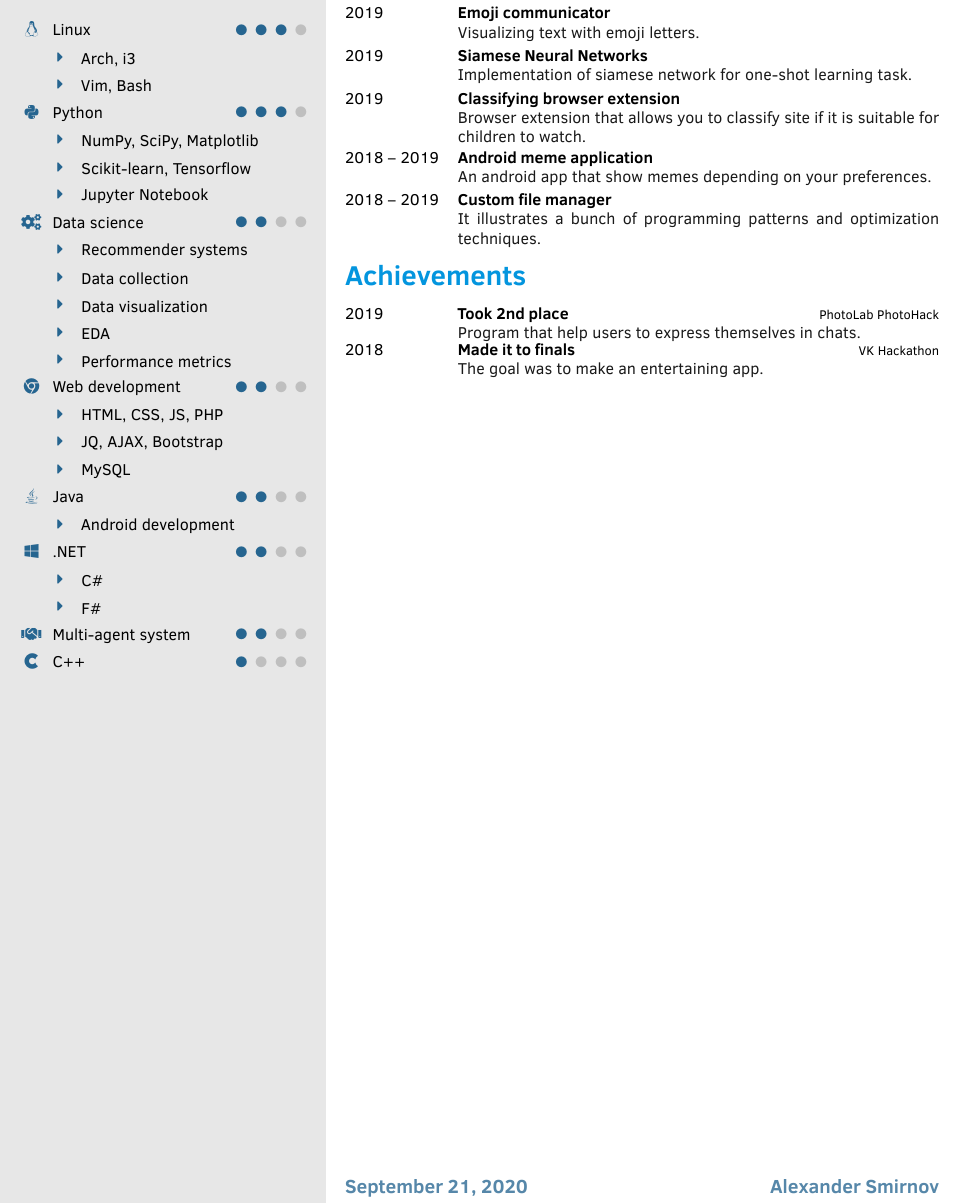
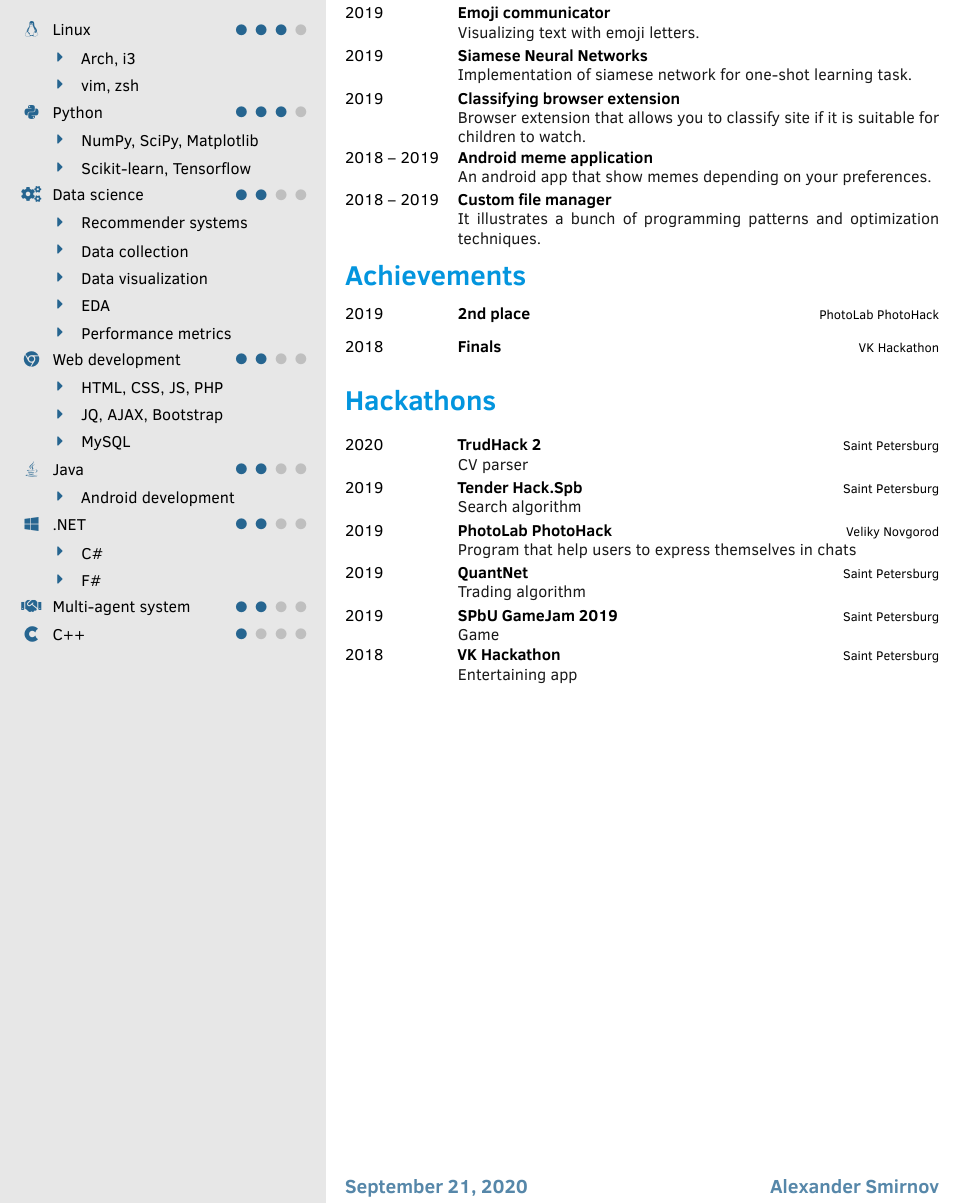
Before and after one commit to furiousteabag/CV, a LaTeX CV (CV.tex): part of page 2 of 2, cut so that both start at the same text. Compiled offline with XeLaTeX; a missing font is replaced by an installed copy or a similar font.

Commit message:
added hackathons

```diff
--- a/CV.tex
+++ b/CV.tex
@@ -103,11 +103,10 @@
 	\profilesection{Skills}
 	\pointskill{\faLinux}{Linux}{3}[4]
 	\skill[1.8em]{\faCaretRight}{Arch, i3}
-	\skill[1.8em]{\faCaretRight}{Vim, Bash}
+	\skill[1.8em]{\faCaretRight}{vim, zsh}
 	\pointskill{\faPython}{Python}{3}[4]
 	\skill[1.8em]{\faCaretRight}{NumPy, SciPy, Matplotlib}
 	\skill[1.8em]{\faCaretRight}{Scikit-learn, Tensorflow}
-	\skill[1.8em]{\faCaretRight}{Jupyter Notebook}
 	\pointskill{\faCogs}{Data science}{2}[4]
 	\skill[1.8em]{\faCaretRight}{Recommender systems}
 	\skill[1.8em]{\faCaretRight}{Data collection}
@@ -294,12 +293,34 @@
 \cvsection{Achievements}
 \begin{cvtable}
 
-	\cvitem{2019}{Took 2nd place}{PhotoLab PhotoHack}
-	{Program that help users
-		to express themselves in chats.}
+	\cvitem{2019}{2nd place}{PhotoLab PhotoHack}
+	{\empty}
 
-	\cvitem{2018}{Made it to finals}{VK Hackathon}
-	{The goal was to make an entertaining app.}
+	\cvitem{2018}{Finals}{VK Hackathon}
+	{\empty}
+
+\end{cvtable}
+
+\cvsection{Hackathons}
+\begin{cvtable}[1.5]
+
+	\cvitem{2020}{TrudHack 2}{Saint Petersburg}
+    {CV parser}
+
+	\cvitem{2019}{Tender Hack.Spb}{Saint Petersburg}
+	{Search algorithm}
+
+	\cvitem{2019}{PhotoLab PhotoHack}{Veliky Novgorod}
+	{Program that help users to express themselves in chats}
+
+	\cvitem{2019}{QuantNet}{Saint Petersburg}
+	{Trading algorithm}
+
+	\cvitem{2019}{SPbU GameJam 2019}{Saint Petersburg}
+	{Game}
+
+	\cvitem{2018}{VK Hackathon}{Saint Petersburg}
+	{Entertaining app}
 
 \end{cvtable}
 
```
Also changed, not shown: CV.pdf.
